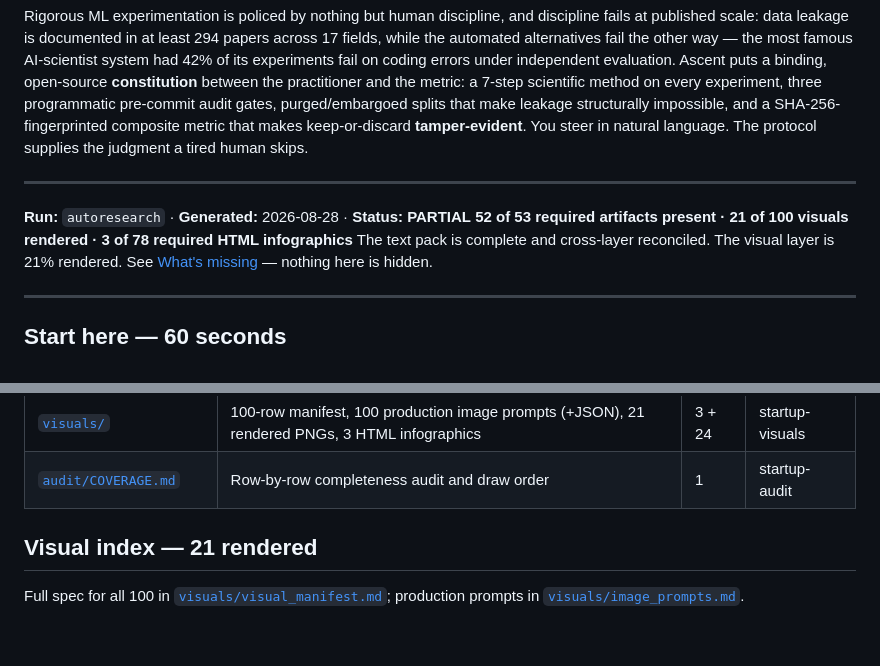
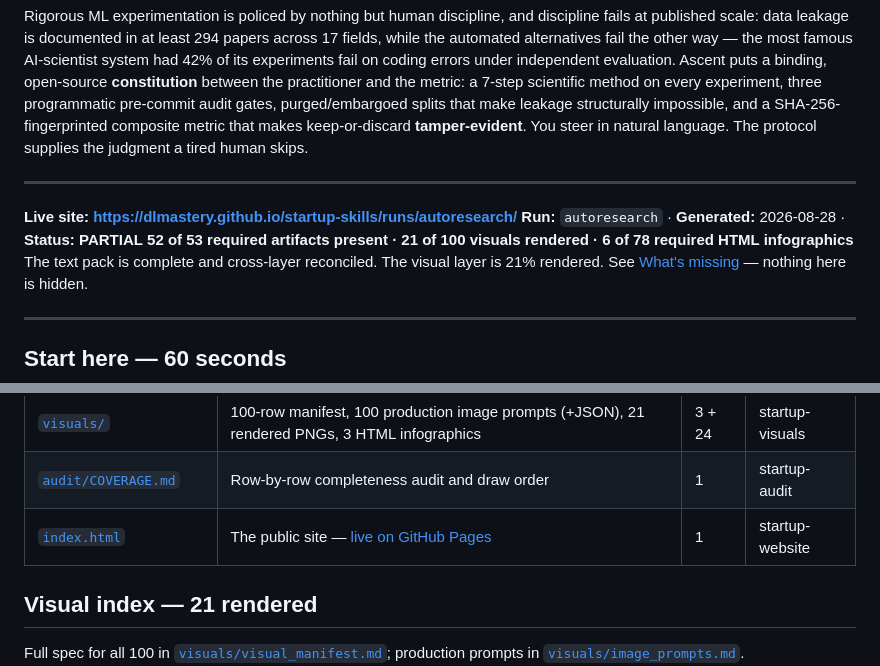
Before and after one commit to dlmastery/startup-skills, a Markdown page: runs/autoresearch/README.md, 2 parts joined by grey strips. Rendered like a GitHub page; blank space fills up the shorter version.

Commit message:
Record the live Pages URL in the run README and COVERAGE; deck infographics V02/V03/V06
Co-Authored-By: Claude Opus 5 (1M context) <noreply@anthropic.com>
Claude-Session: https://claude.ai/code/session_01WEg79zoMnAiUnaqQZFHJJ9

```diff
--- a/runs/autoresearch/README.md
+++ b/runs/autoresearch/README.md
@@ -6,8 +6,9 @@ Rigorous ML experimentation is policed by nothing but human discipline, and disc
 
 ---
 
+**Live site:** **https://dlmastery.github.io/startup-skills/runs/autoresearch/**
 **Run:** `autoresearch` · **Generated:** 2026-08-28 · **Status: PARTIAL**
-**52 of 53 required artifacts present · 21 of 100 visuals rendered · 3 of 78 required HTML infographics**
+**52 of 53 required artifacts present · 21 of 100 visuals rendered · 6 of 78 required HTML infographics**
 The text pack is complete and cross-layer reconciled. The visual layer is 21% rendered. See [What's missing](#whats-missing--next-draw) — nothing here is hidden.
 
 ---
@@ -63,6 +64,7 @@ The text pack is complete and cross-layer reconciled. The visual layer is 21% re
 | [`financials/`](financials) | Pricing, revenue build, unit economics, use of funds, risk matrix, comps & exits | 6 | startup-financials |
 | [`visuals/`](visuals) | 100-row manifest, 100 production image prompts (+JSON), 21 rendered PNGs, 3 HTML infographics | 3 + 24 | startup-visuals |
 | [`audit/COVERAGE.md`](audit/COVERAGE.md) | Row-by-row completeness audit and draw order | 1 | startup-audit |
+| [`index.html`](index.html) | The public site — [live on GitHub Pages](https://dlmastery.github.io/startup-skills/runs/autoresearch/) | 1 | startup-website |
 
 ## Visual index — 21 rendered
 
```
Also changed, not shown: 1 other file.
